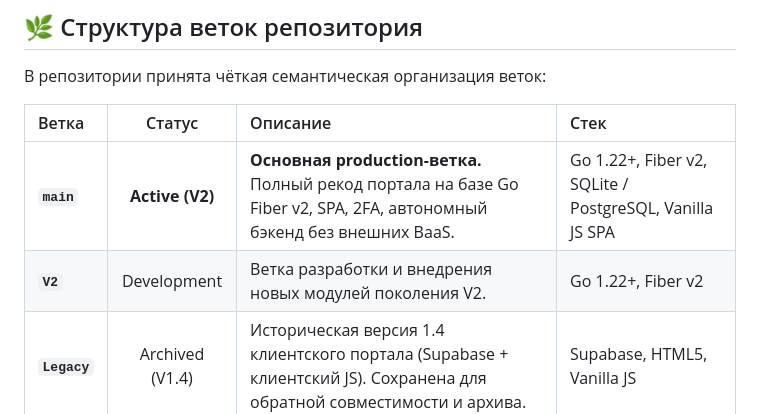
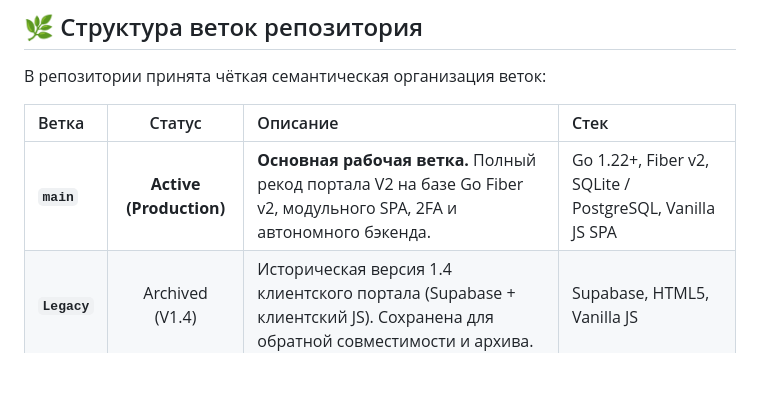
Before and after one commit to KurumaOfficial/Delta_Client_Media_Portal, a Markdown page: README.md, the part around the change. Drawn GitHub-style; blank space fills up the shorter version.

Commit message:
docs: streamline branch strategy in README (main for active production, Legacy for v1.4)

```diff
--- a/README.md
+++ b/README.md
@@ -36,8 +36,7 @@
 
 | Ветка | Статус | Описание | Стек |
 | :--- | :---: | :--- | :--- |
-| **`main`** | **Active (V2)** | **Основная production-ветка.** Полный рекод портала на базе Go Fiber v2, SPA, 2FA, автономный бэкенд без внешних BaaS. | Go 1.22+, Fiber v2, SQLite / PostgreSQL, Vanilla JS SPA |
-| **`V2`** | Development | Ветка разработки и внедрения новых модулей поколения V2. | Go 1.22+, Fiber v2 |
+| **`main`** | **Active (Production)** | **Основная рабочая ветка.** Полный рекод портала V2 на базе Go Fiber v2, модульного SPA, 2FA и автономного бэкенда. | Go 1.22+, Fiber v2, SQLite / PostgreSQL, Vanilla JS SPA |
 | **`Legacy`** | Archived (V1.4) | Историческая версия 1.4 клиентского портала (Supabase + клиентский JS). Сохранена для обратной совместимости и архива. | Supabase, HTML5, Vanilla JS |
 
 ---
```
